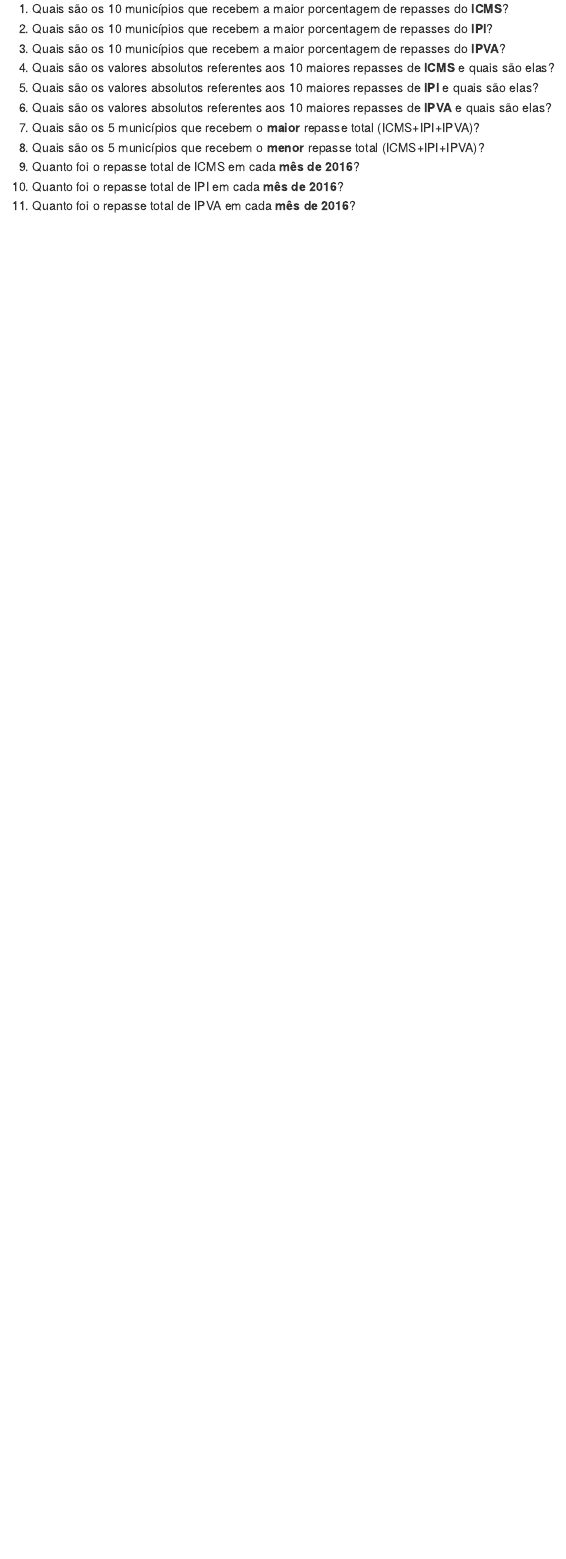
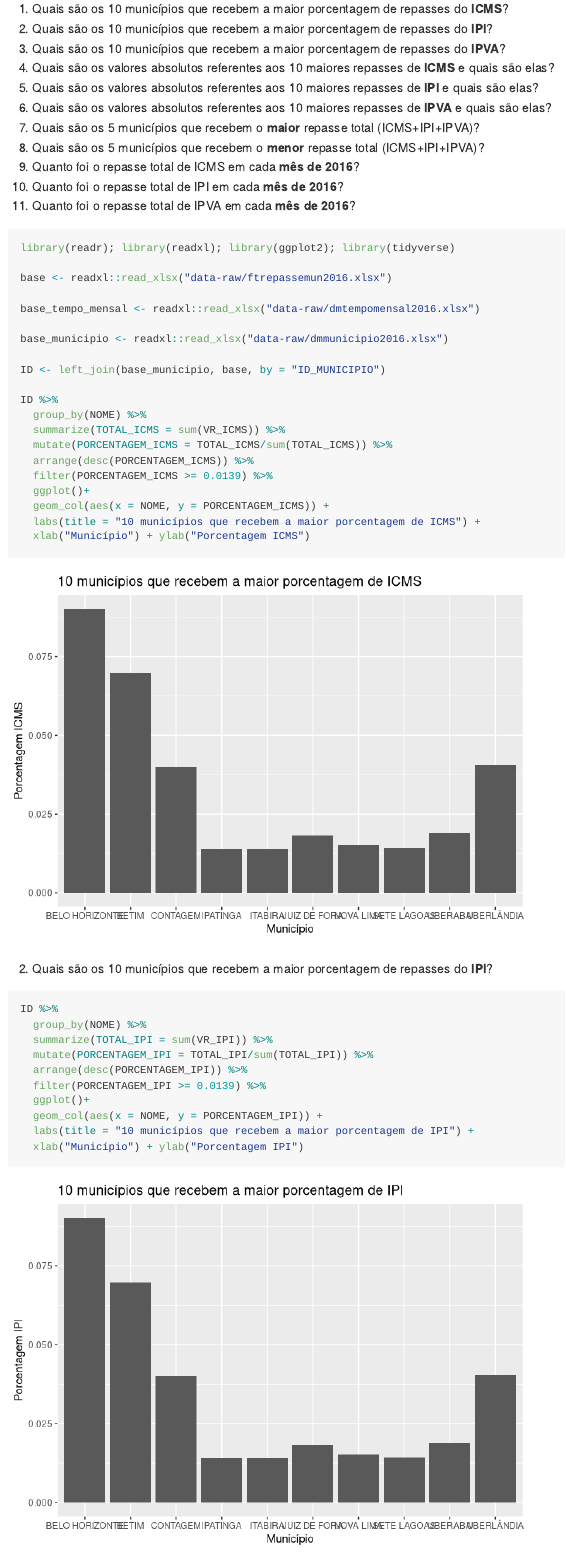
Before and after one commit to analise-viz-dados-1sem-2020/hw99-analise-viz-dados-grupo07, an R Markdown document (importação.Rmd): the page in a window 1100 px wide, from 570 px down. Rendered offline with R 4.5, knitr and Pandoc, with nearby package versions.

Commit message:
Desenvolvimento das perguntas 1, 2 e 3.

````diff
--- a/importação.Rmd
+++ b/importação.Rmd
@@ -70,5 +70,40 @@ municipio_sem_acento <- rm_accent(base_municipio$NOME)
 base_municipio[3] <- municipio_sem_acento
 
 
+```
+```{r}
+library(readr); library(readxl); library(ggplot2); library(tidyverse)
 
+base <- readxl::read_xlsx("data-raw/ftrepassemun2016.xlsx")
+
+base_tempo_mensal <- readxl::read_xlsx("data-raw/dmtempomensal2016.xlsx")
+
+base_municipio <- readxl::read_xlsx("data-raw/dmmunicipio2016.xlsx")
+
+ID <- left_join(base_municipio, base, by = "ID_MUNICIPIO")
+
+ID %>%
+  group_by(NOME) %>%
+  summarize(TOTAL_ICMS = sum(VR_ICMS)) %>%
+  mutate(PORCENTAGEM_ICMS = TOTAL_ICMS/sum(TOTAL_ICMS)) %>%
+  arrange(desc(PORCENTAGEM_ICMS)) %>%
+  filter(PORCENTAGEM_ICMS >= 0.0139) %>%
+  ggplot()+
+  geom_col(aes(x = NOME, y = PORCENTAGEM_ICMS)) +
+  labs(title = "10 municípios que recebem a maior porcentagem de ICMS") +
+  xlab("Município") + ylab("Porcentagem ICMS")
 ```
+
+2. Quais são os 10 municípios que recebem a maior porcentagem de repasses do **IPI**?
+
+```{r}
+ID %>%
+  group_by(NOME) %>%
+  summarize(TOTAL_IPI = sum(VR_IPI)) %>%
+  mutate(PORCENTAGEM_IPI = TOTAL_IPI/sum(TOTAL_IPI)) %>%
+  arrange(desc(PORCENTAGEM_IPI)) %>%
+  filter(PORCENTAGEM_IPI >= 0.0139) %>%
+  ggplot()+
+  geom_col(aes(x = NOME, y = PORCENTAGEM_IPI)) +
+  labs(title = "10 municípios que recebem a maior porcentagem de IPI") +
+  xlab("Município") + ylab("Porcentagem IPI")
````
Also changed, not shown: importação.Rmd (15 more changed lines).
